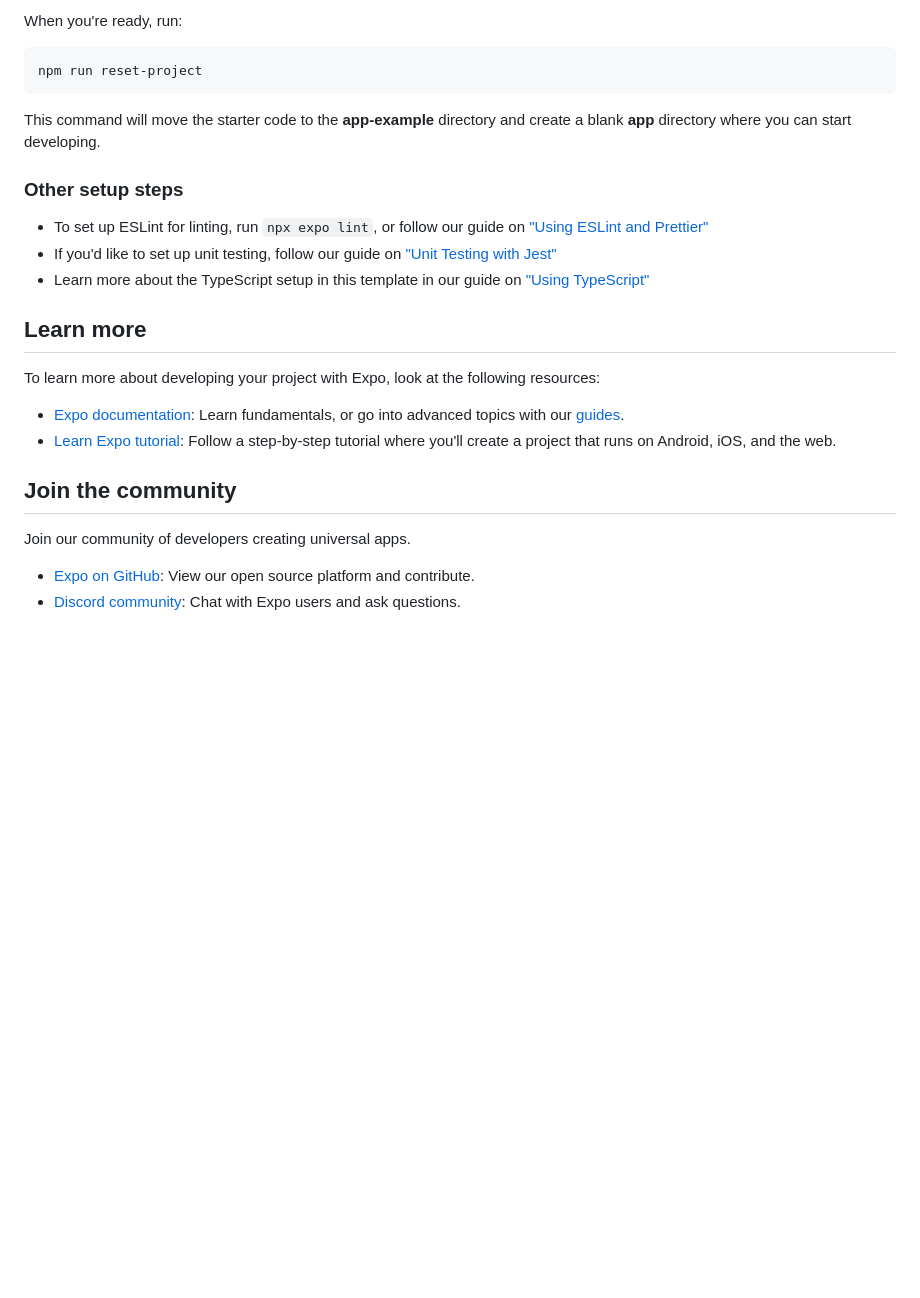
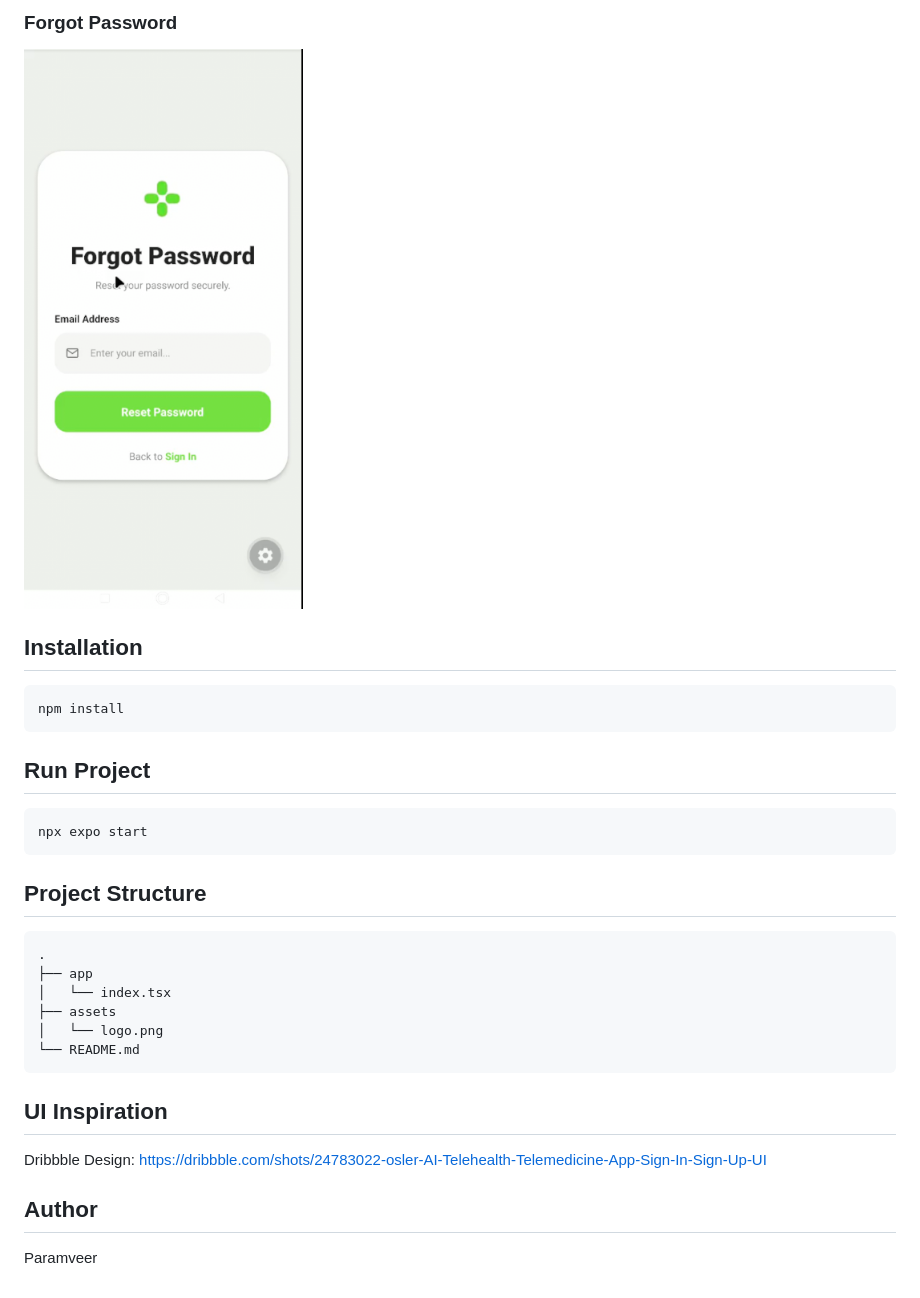
Before and after one commit to paramveer-cyber/MobileDev-Cohort-Assignments, a Markdown page: Assignment-01/README.md, the part around one of its changes. Rendered like a GitHub page; pictures changed too: Assignment-01/screenshots/forgot.png (added); blank space fills up the shorter version.

````diff
--- a/Assignment-01/README.md
+++ b/Assignment-01/README.md
@@ -29,28 +30,36 @@ You can start developing by editing the files inside the **app** directory. This
 
-When you're ready, run:
+### Forgot Password
+
+![Forgot Password](./screenshots/forgot.png)
+
+## Installation
 
 ```bash
-npm run reset-project
+npm install
 ```
 
-This command will move the starter code to the **app-example** directory and create a blank **app** directory where you can start developing.
+## Run Project
 
-### Other setup steps
+```bash
+npx expo start
+```
 
-- To set up ESLint for linting, run `npx expo lint`, or follow our guide on ["Using ESLint and Prettier"](https://docs.expo.dev/guides/using-eslint/)
-- If you'd like to set up unit testing, follow our guide on ["Unit Testing with Jest"](https://docs.expo.dev/develop/unit-testing/)
-- Learn more about the TypeScript setup in this template in our guide on ["Using TypeScript"](https://docs.expo.dev/guides/typescript/)
+## Project Structure
 
-## Learn more
+```bash
+.
+├── app
+│   └── index.tsx
+├── assets
+│   └── logo.png
+└── README.md
+```
 
-To learn more about developing your project with Expo, look at the following resources:
+## UI Inspiration
 
-- [Expo documentation](https://docs.expo.dev/): Learn fundamentals, or go into advanced topics with our [guides](https://docs.expo.dev/guides).
-- [Learn Expo tutorial](https://docs.expo.dev/tutorial/introduction/): Follow a step-by-step tutorial where you'll create a project that runs on Android, iOS, and the web.
+Dribbble Design:
+https://dribbble.com/shots/24783022-osler-AI-Telehealth-Telemedicine-App-Sign-In-Sign-Up-UI
 
-## Join the community
+## Author
 
-Join our community of developers creating universal apps.
-
-- [Expo on GitHub](https://github.com/expo/expo): View our open source platform and contribute.
-- [Discord community](https://chat.expo.dev): Chat with Expo users and ask questions.
+Paramveer
````
Also changed, not shown: other parts of Assignment-01/README.md (+19 -18 lines), Assignment-01/screenshots/signin.png (added), Assignment-01/screenshots/signup.png (added).
